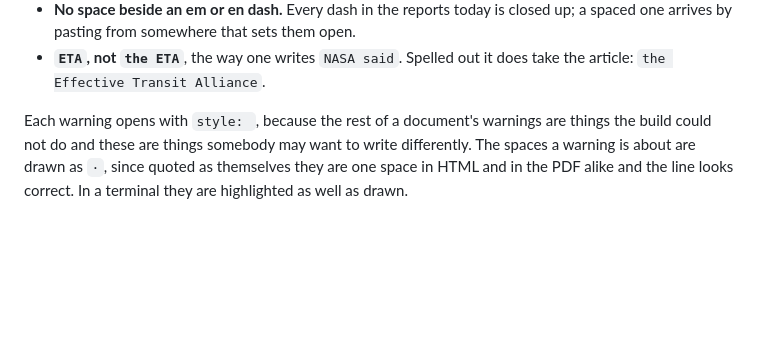
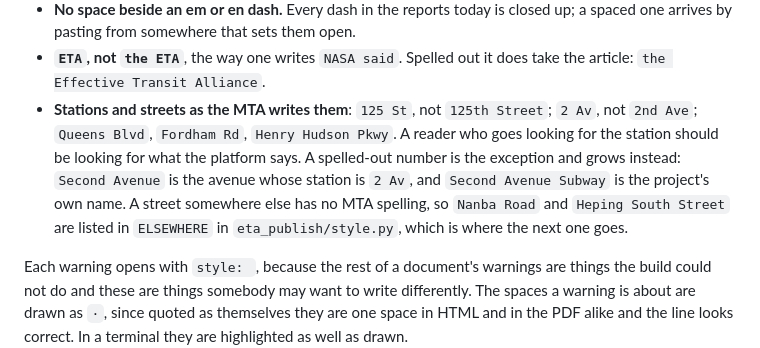
Before and after one commit to kkysen/eta-publish, a Markdown page: README.md, the part around the change. Drawn GitHub-style; blank space fills up the shorter version.

Commit message:
Say in `README.md` how stations and streets are named
Including where to add a street in another city,
since that is the one thing the check cannot work out by reading the line.

Co-authored-by: Claude Opus 5 <noreply@anthropic.com>

```diff
--- a/README.md
+++ b/README.md
@@ -402,6 +402,16 @@ making the reports agree is the writer's, and the build only says where to look.
   a spaced one arrives by pasting from somewhere that sets them open.
 - **`ETA`, not `the ETA`**, the way one writes `NASA said`.
   Spelled out it does take the article: `the Effective Transit Alliance`.
+- **Stations and streets as the MTA writes them**:
+  `125 St`, not `125th Street`; `2 Av`, not `2nd Ave`;
+  `Queens Blvd`, `Fordham Rd`, `Henry Hudson Pkwy`.
+  A reader who goes looking for the station should be looking for what the
+  platform says. A spelled-out number is the exception and grows instead:
+  `Second Avenue` is the avenue whose station is `2 Av`,
+  and `Second Avenue Subway` is the project's own name.
+  A street somewhere else has no MTA spelling,
+  so `Nanba Road` and `Heping South Street` are listed in `ELSEWHERE`
+  in `eta_publish/style.py`, which is where the next one goes.
 
 Each warning opens with `style: `,
 because the rest of a document's warnings are things the build could not do
```
